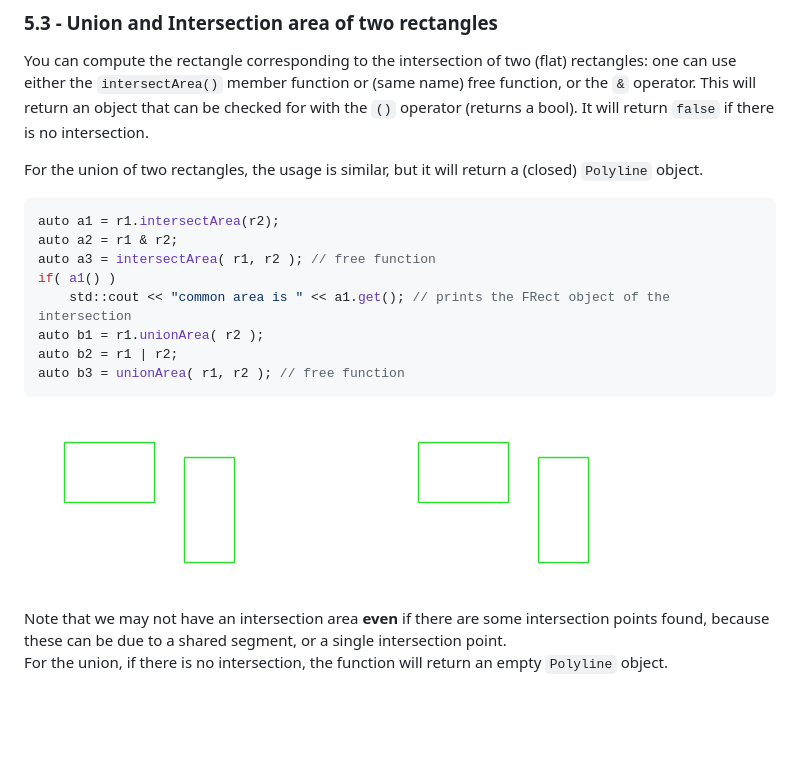
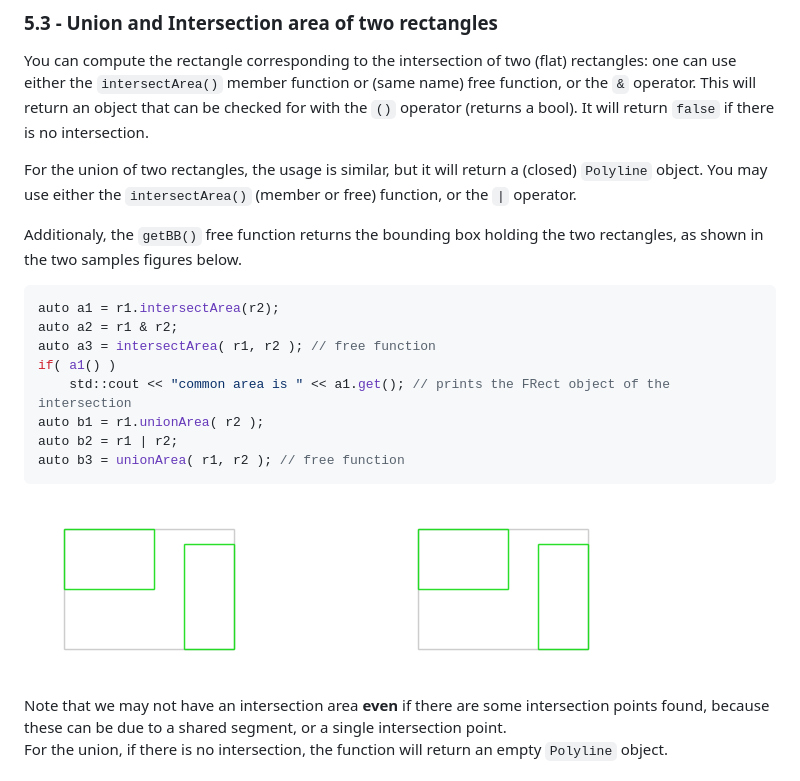
Before and after one commit to skramm/homog2d, a Markdown page: docs/homog2d_manual.md, the part around the change printed below. Drawn GitHub-style; pictures changed too: docs/showcase2a.gif, docs/showcase2b.gif; blank space fills up the shorter version.

Commit message:
fixed docs figures, added tests

````diff
--- a/docs/homog2d_manual.md
+++ b/docs/homog2d_manual.md
@@ -853,6 +853,9 @@ This will return an object that can be checked for with the `()` operator (retur
 It will return `false` if there is no intersection.
 
 For the union of two rectangles, the usage is similar, but it will return a (closed) `Polyline` object.
+You may use either the `intersectArea()` (member or free) function, or the `|` operator.
+
+Additionaly, the `getBB()` free function returns the bounding box holding the two rectangles, as shown in the two samples figures below.
 
 ```C++
 auto a1 = r1.intersectArea(r2);
````
Also changed, not shown: other parts of docs/homog2d_manual.md (+3 -3 lines), docs/figures_src/polyline1.png, 4 other files.
